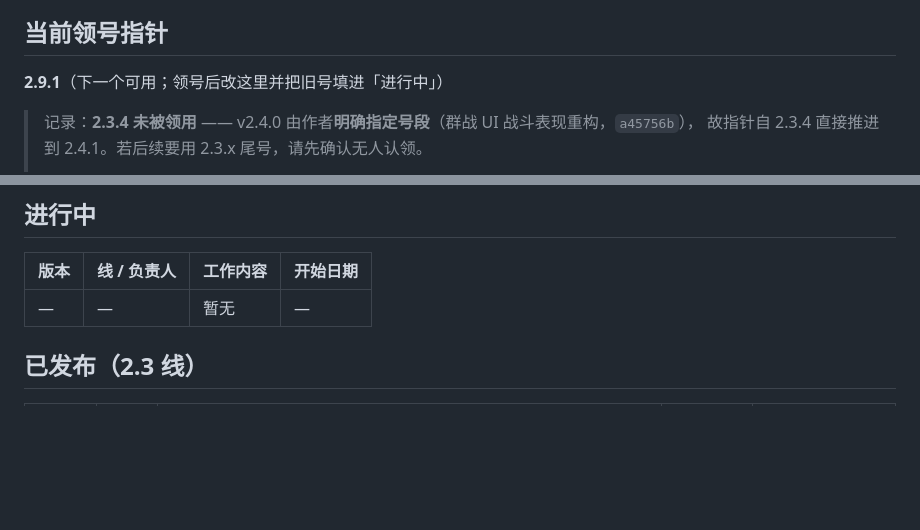
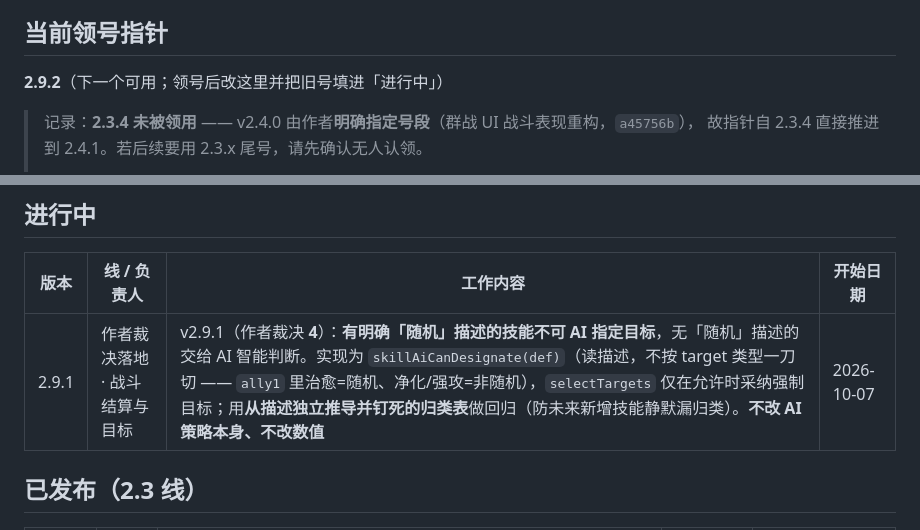
Before and after one commit to wuwiwo/MyHealth, a Markdown page: doc/VERSION-LEDGER.md, 2 parts joined by grey strips. Rendered like a GitHub page; blank space fills up the shorter version.

Commit message:
docs: register v2.9.1 in version ledger (random skills cannot be AI-designated)
Ruling 4 from the author's 2026-10-06 decisions: a skill whose description explicitly says random cannot have its target designated by the AI, while a skill without such wording is left to the AI's own judgement. Implemented as skillAiCanDesignate(def), which reads the description rather than switching on the target type -- ally1 contains both kinds (heal says random; cleanse and empower do not).

The regression guard is a golden classification table derived independently from the descriptions and pinned as literals, so a wrong implementation or a newly added skill that is never classified will fail. Pointer advances to 2.9.2.

Design phase: ledger only, APP_VERSION untouched.

```diff
--- a/doc/VERSION-LEDGER.md
+++ b/doc/VERSION-LEDGER.md
@@ -18,7 +18,7 @@
 
 ## 当前领号指针
 
-**2.9.1**（下一个可用；领号后改这里并把旧号填进「进行中」）
+**2.9.2**（下一个可用；领号后改这里并把旧号填进「进行中」）
 
 > 记录：**2.3.4 未被领用** —— v2.4.0 由作者**明确指定号段**（群战 UI 战斗表现重构，`a45756b`），
 > 故指针自 2.3.4 直接推进到 2.4.1。若后续要用 2.3.x 尾号，请先确认无人认领。
@@ -51,7 +51,7 @@
 
 | 版本 | 线 / 负责人 | 工作内容 | 开始日期 |
 |---|---|---|---|
-| — | — | 暂无 | — |
+| 2.9.1 | 作者裁决落地 · 战斗结算与目标 | v2.9.1（作者裁决 **4**）：**有明确「随机」描述的技能不可 AI 指定目标**，无「随机」描述的交给 AI 智能判断。实现为 `skillAiCanDesignate(def)`（读描述，不按 target 类型一刀切 —— `ally1` 里治愈=随机、净化/强攻=非随机），`selectTargets` 仅在允许时采纳强制目标；用**从描述独立推导并钉死的归类表**做回归（防未来新增技能静默漏归类）。**不改 AI 策略本身、不改数值** | 2026-10-07 |
 
 ## 已发布（2.3 线）
 
```
